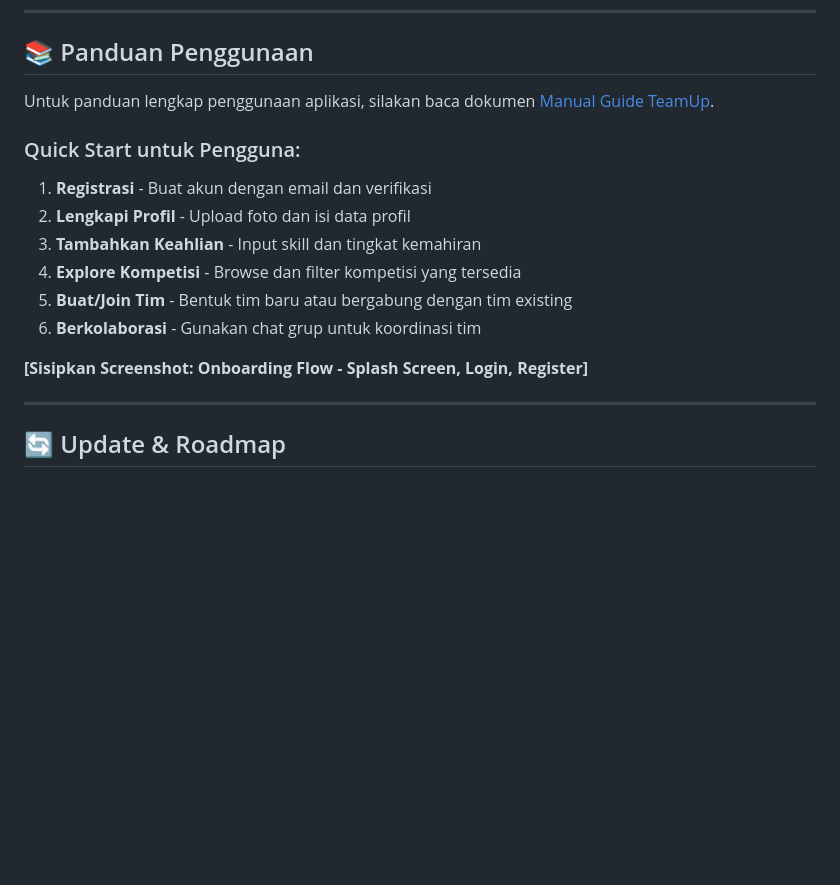
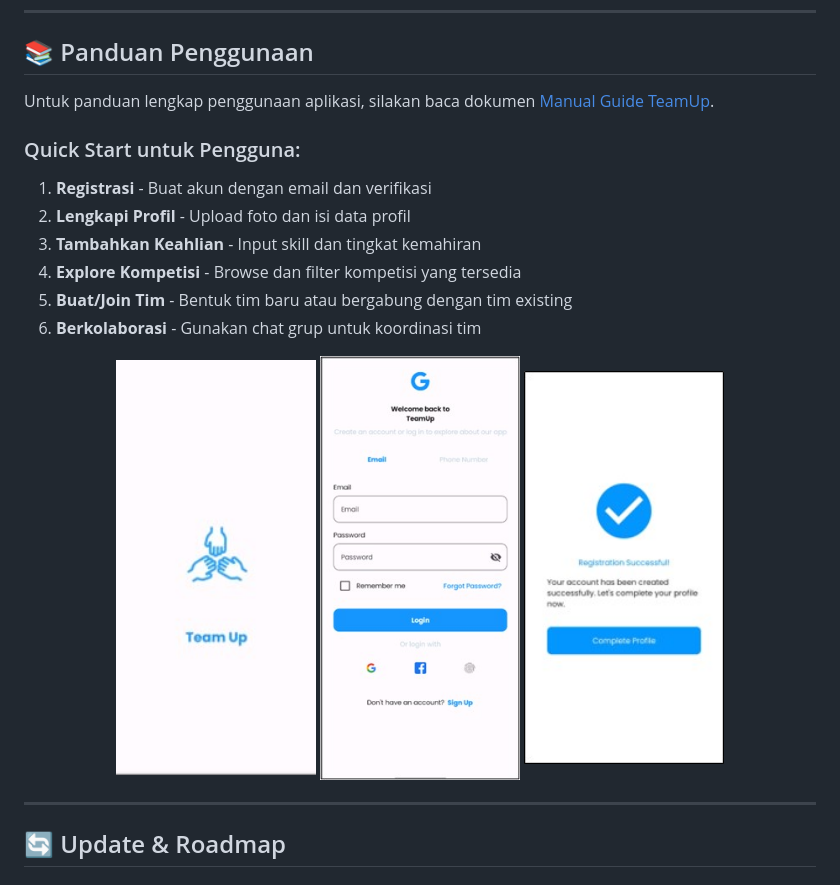
Before and after one commit to AnnisaDianFadillah06/teamUP, a Markdown page: README.md, the part around one of its changes. Rendered like a GitHub page; blank space fills up the shorter version.

```diff
--- a/README.md
+++ b/README.md
@@ -257,7 +270,11 @@ Untuk panduan lengkap penggunaan aplikasi, silakan baca dokumen [Manual Guide Te
 5. **Buat/Join Tim** - Bentuk tim baru atau bergabung dengan tim existing
 6. **Berkolaborasi** - Gunakan chat grup untuk koordinasi tim
 
-**[Sisipkan Screenshot: Onboarding Flow - Splash Screen, Login, Register]**
+<p align="center">
+  <img src="asset/splashScreen.jpg" alt="Page Splash Screen" width="200">
+  <img src="asset/login.jpg" alt="Page Login" width="200">
+  <img src="asset/verified_email.jpg" alt="Page Verified Email" width="200">
+</p>
 
 ---
 
```
Also changed, not shown: other parts of README.md (+19 -6 lines).
